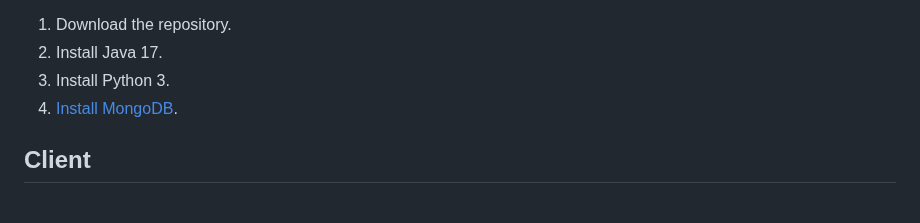
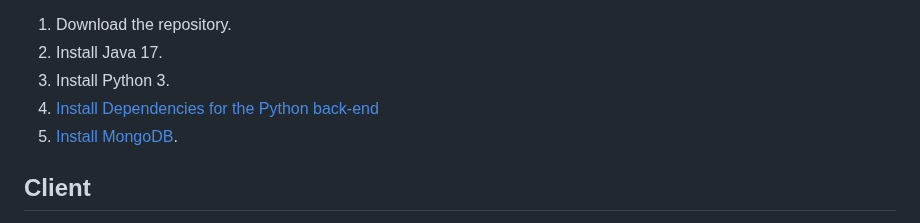
Before and after one commit to George-Corfield/Distributed-Toolchain-Integration, a Markdown page: README.md, the part around one of its changes. Drawn GitHub-style.

Commit message:
Updated readme and dependencies
Added a dependencies file which allows you to install the python dependencies quickly. Added a link to the file in the readme.

```diff
--- a/README.md
+++ b/README.md
@@ -45,6 +45,7 @@ To setup the project please do the following as of 27/11/2023
 1. Download the repository.
 2. Install Java 17.
 3. Install Python 3.
+4. [Install Dependencies for the Python back-end](./documentation/dependencies.md)
 4. [Install MongoDB](./documentation/MongoDBinstructions.md).
 
 
```
Also changed, not shown: other parts of README.md (+1 -1 lines), documentation/dependencies.md (added, +7 -0 lines).
